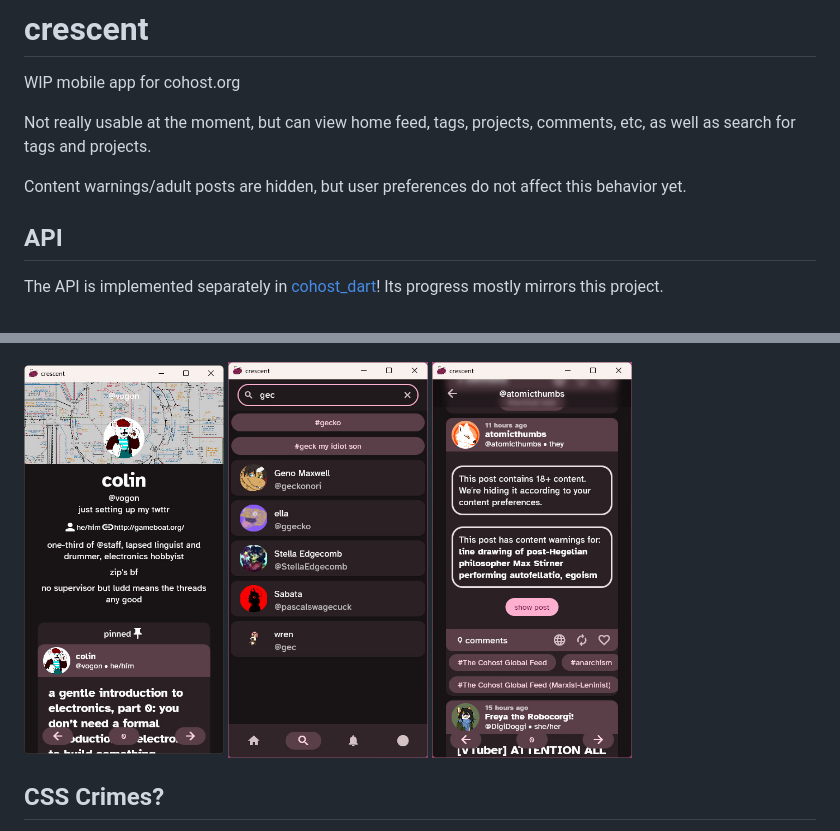
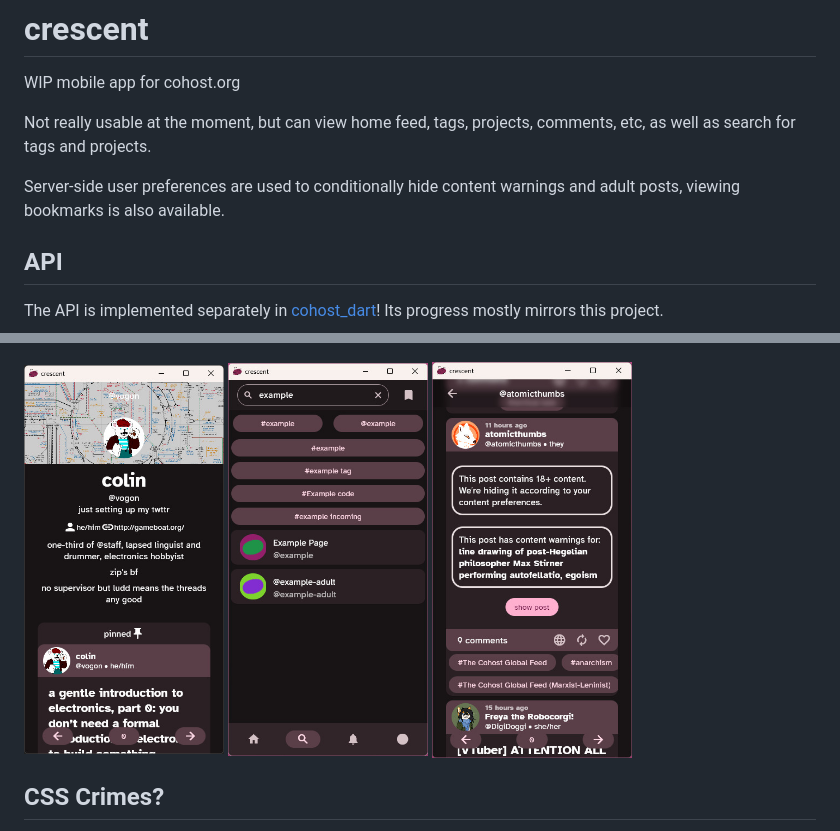
Before and after one commit to snaeling/crescent, a Markdown page: README.md, 2 parts joined by grey strips. Rendered like a GitHub page; pictures changed too: github/search.png.

Commit message:
Respect display prefs for CWs etc, view bookmarks

```diff
--- a/README.md
+++ b/README.md
@@ -3,7 +3,7 @@ WIP mobile app for cohost.org
 
 Not really usable at the moment, but can view home feed, tags, projects, comments, etc, as well as search for tags and projects.
 
-Content warnings/adult posts are hidden, but user preferences do not affect this behavior yet.
+Server-side user preferences are used to conditionally hide content warnings and adult posts, viewing bookmarks is also available.
 
 
 ## API
```
Also changed, not shown: 16 other files.
